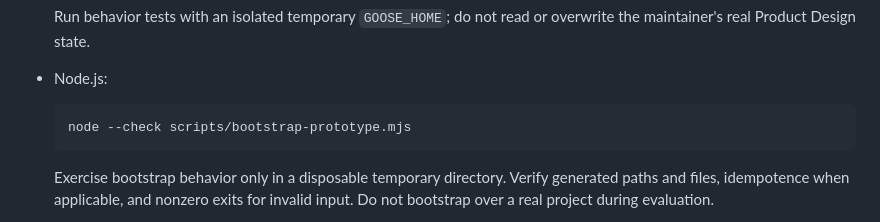
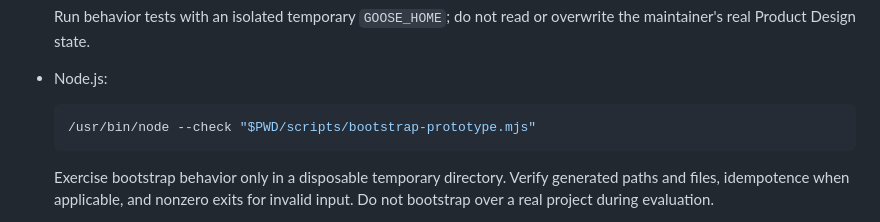
Before and after one commit to bioinfornatics/product-design, a Markdown page: AGENTS.md, the part around the change. GitHub-like rendering.

Commit message:
docs: make Node validation path explicit

````diff
--- a/AGENTS.md
+++ b/AGENTS.md
@@ -55,7 +55,7 @@ Test every modified executable directly, in addition to plugin validation:
 - Node.js:
 
   ```bash
-  node --check scripts/bootstrap-prototype.mjs
+  /usr/bin/node --check "$PWD/scripts/bootstrap-prototype.mjs"
   ```
 
   Exercise bootstrap behavior only in a disposable temporary directory. Verify generated paths and files, idempotence when applicable, and nonzero exits for invalid input. Do not bootstrap over a real project during evaluation.
````
